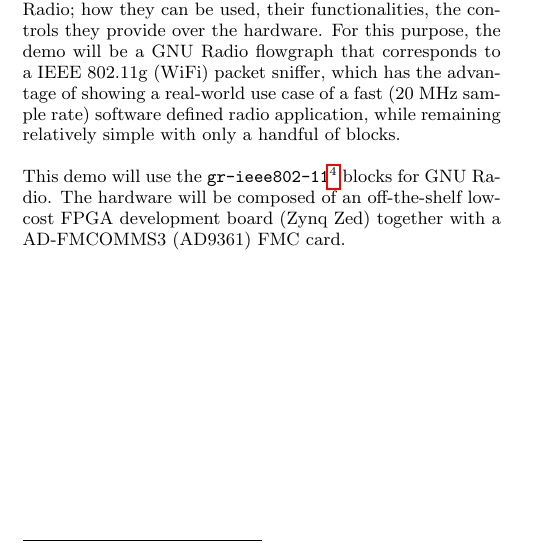
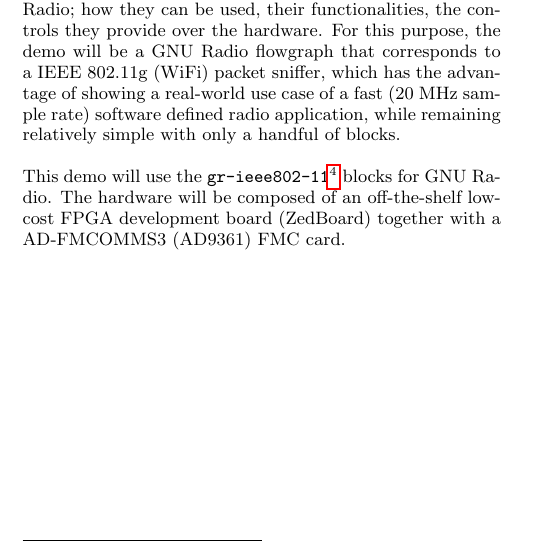
Before and after one commit to SRIF/gnuradio-iio, a LaTeX paper (srif.tex): part of one column of the page, cut so that both start at the same text. Compiled offline with pdfLaTeX.

Commit message:
The development board is called 'ZedBoard', not 'Zynq Zed'
Signed-off-by: Paul Cercueil <paul.cercueil@analog.com>

```diff
--- a/srif.tex
+++ b/srif.tex
@@ -83,7 +83,7 @@ application, while remaining relatively simple with only a handful of blocks.
 This demo will use the
 \texttt{gr-ieee802-11}\footnote{\url{https://github.com/bastibl/gr-ieee802-11}}
 blocks for GNU Radio. The hardware will be composed of an off-the-shelf low-cost
-FPGA development board (Zynq Zed) together with a AD-FMCOMMS3 (AD9361) FMC card.
+FPGA development board (ZedBoard) together with a AD-FMCOMMS3 (AD9361) FMC card.
 
 \balancecolumns
 \end{document}
```
